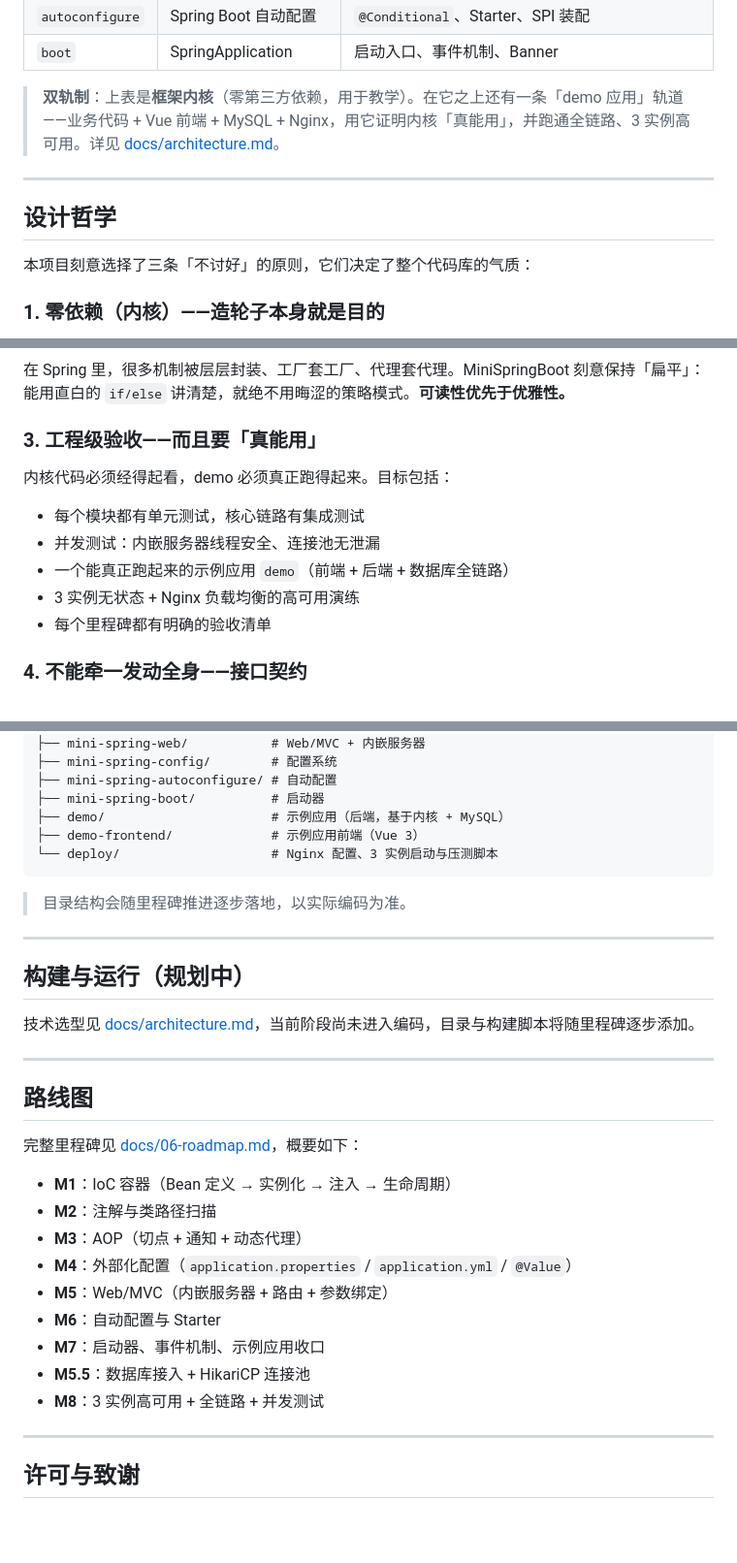
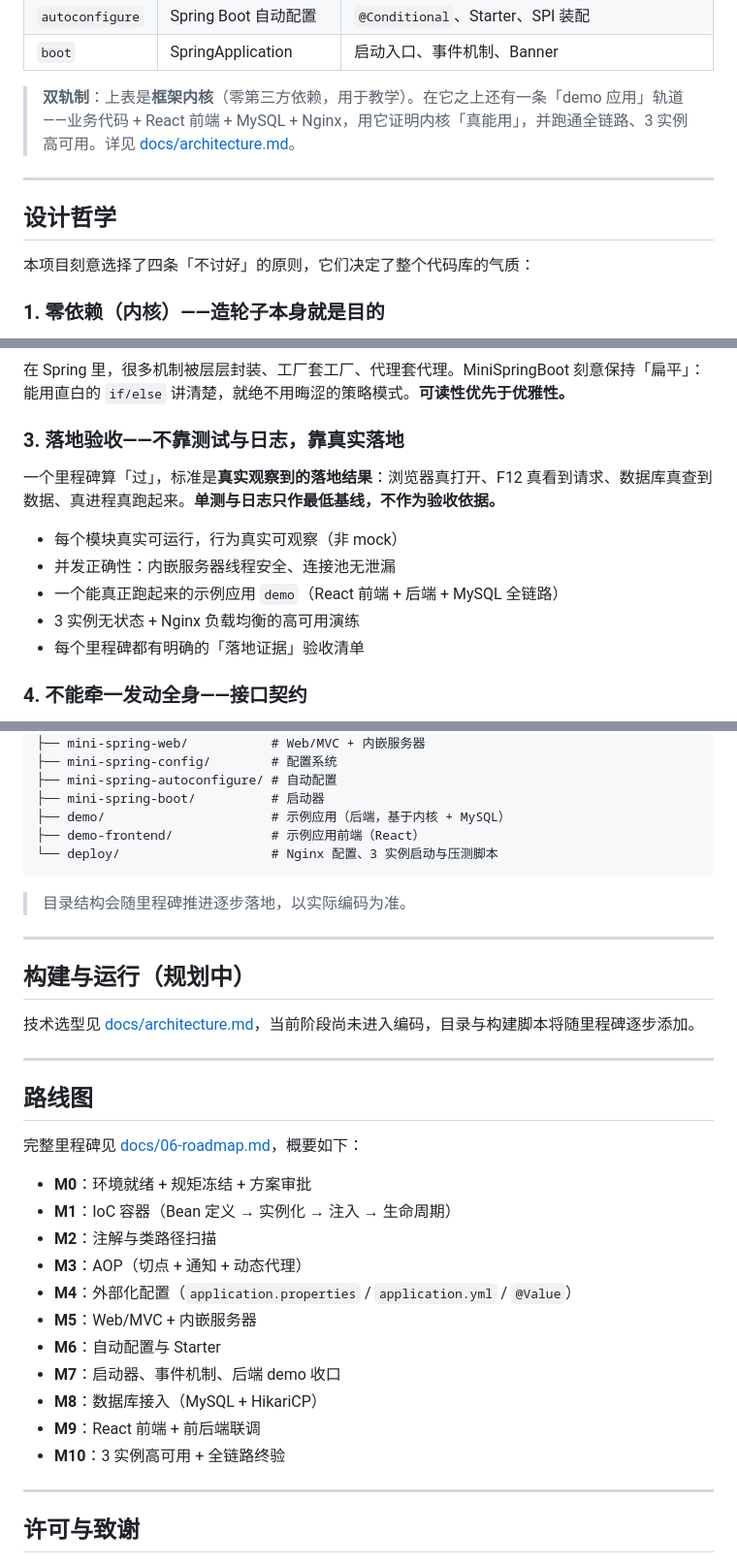
Before and after one commit to NoctilumeDev/MiniSpringBoot, a Markdown page: README.md, 3 parts joined by grey strips. Shown at 97% size. Rendered like a GitHub page; blank space fills up the shorter version.

Commit message:
docs: M0 落地验收标准、React 前端、M0-M10 串行里程碑
- 验收改为「落地为准」：浏览器真实访问 + 数据库真实落库，单测/日志仅基线
- 前端 Vue 改 React，MySQL 用 Docker 隔离实例
- 路线图重构为 M0-M10，严格串行，前一里程碑未落地不得推进

````diff
--- a/README.md
+++ b/README.md
@@ -73,13 +73,13 @@ MiniSpringBoot 采用与 Spring 对齐的分层设计。下面是**框架内核*
 | `autoconfigure` | Spring Boot 自动配置 | `@Conditional`、Starter、SPI 装配 |
 | `boot` | SpringApplication | 启动入口、事件机制、Banner |
 
-> **双轨制**：上表是**框架内核**（零第三方依赖，用于教学）。在它之上还有一条「demo 应用」轨道——业务代码 + Vue 前端 + MySQL + Nginx，用它证明内核「真能用」，并跑通全链路、3 实例高可用。详见 [docs/architecture.md](docs/architecture.md)。
+> **双轨制**：上表是**框架内核**（零第三方依赖，用于教学）。在它之上还有一条「demo 应用」轨道——业务代码 + React 前端 + MySQL + Nginx，用它证明内核「真能用」，并跑通全链路、3 实例高可用。详见 [docs/architecture.md](docs/architecture.md)。
 
 ---
 
 ## 设计哲学
 
-本项目刻意选择了三条「不讨好」的原则，它们决定了整个代码库的气质：
+本项目刻意选择了四条「不讨好」的原则，它们决定了整个代码库的气质：
 
 ### 1. 零依赖（内核）——造轮子本身就是目的
 
@@ -91,15 +91,15 @@ MiniSpringBoot 采用与 Spring 对齐的分层设计。下面是**框架内核*
 
 在 Spring 里，很多机制被层层封装、工厂套工厂、代理套代理。MiniSpringBoot 刻意保持「扁平」：能用直白的 `if/else` 讲清楚，就绝不用晦涩的策略模式。**可读性优先于优雅性。**
 
-### 3. 工程级验收——而且要「真能用」
+### 3. 落地验收——不靠测试与日志，靠真实落地
 
-内核代码必须经得起看，demo 必须真正跑得起来。目标包括：
+一个里程碑算「过」，标准是**真实观察到的落地结果**：浏览器真打开、F12 真看到请求、数据库真查到数据、真进程真跑起来。**单测与日志只作最低基线，不作为验收依据。**
 
-- 每个模块都有单元测试，核心链路有集成测试
-- 并发测试：内嵌服务器线程安全、连接池无泄漏
-- 一个能真正跑起来的示例应用 `demo`（前端 + 后端 + 数据库全链路）
+- 每个模块真实可运行，行为真实可观察（非 mock）
+- 并发正确性：内嵌服务器线程安全、连接池无泄漏
+- 一个能真正跑起来的示例应用 `demo`（React 前端 + 后端 + MySQL 全链路）
 - 3 实例无状态 + Nginx 负载均衡的高可用演练
-- 每个里程碑都有明确的验收清单
+- 每个里程碑都有明确的「落地证据」验收清单
 
 ### 4. 不能牵一发动全身——接口契约
 
@@ -128,7 +128,7 @@ MiniSpringBoot
 ├── mini-spring-autoconfigure/ # 自动配置
 ├── mini-spring-boot/          # 启动器
 ├── demo/                      # 示例应用（后端，基于内核 + MySQL）
-├── demo-frontend/             # 示例应用前端（Vue 3）
+├── demo-frontend/             # 示例应用前端（React）
 └── deploy/                    # Nginx 配置、3 实例启动与压测脚本
 ```
 
@@ -146,15 +146,17 @@ MiniSpringBoot
 
 完整里程碑见 [docs/06-roadmap.md](docs/06-roadmap.md)，概要如下：
 
+- **M0**：环境就绪 + 规矩冻结 + 方案审批
 - **M1**：IoC 容器（Bean 定义 → 实例化 → 注入 → 生命周期）
 - **M2**：注解与类路径扫描
 - **M3**：AOP（切点 + 通知 + 动态代理）
 - **M4**：外部化配置（`application.properties` / `application.yml` / `@Value`）
-- **M5**：Web/MVC（内嵌服务器 + 路由 + 参数绑定）
+- **M5**：Web/MVC + 内嵌服务器
 - **M6**：自动配置与 Starter
-- **M7**：启动器、事件机制、示例应用收口
-- **M5.5**：数据库接入 + HikariCP 连接池
-- **M8**：3 实例高可用 + 全链路 + 并发测试
+- **M7**：启动器、事件机制、后端 demo 收口
+- **M8**：数据库接入（MySQL + HikariCP）
+- **M9**：React 前端 + 前后端联调
+- **M10**：3 实例高可用 + 全链路终验
 
 ---
 
````
Also changed, not shown: docs/06-roadmap.md (+71 -99 lines), docs/architecture.md (+6 -6 lines).
